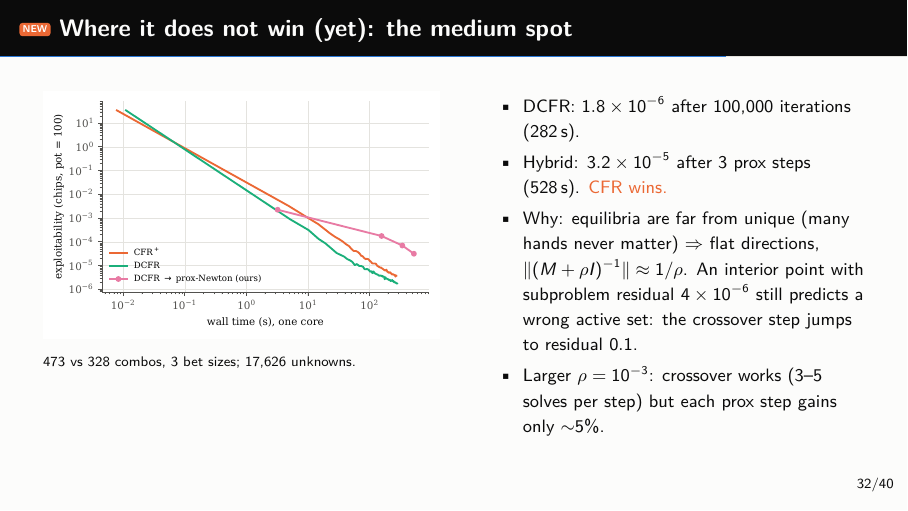
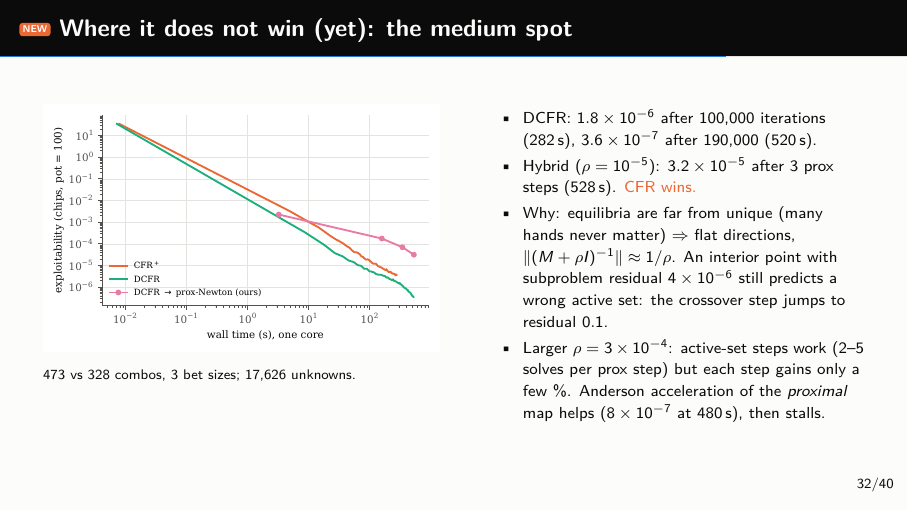
Before and after one commit to dwangnumbers/Poker-Solver, LaTeX slides (tex/talk.tex, which reads tex/numbers.tex): page 32 of 40. Compiled offline with pdfLaTeX.

Commit message:
Medium spot: longer DCFR baseline, Anderson-accelerated proximal point results

```diff
--- a/tex/numbers.tex
+++ b/tex/numbers.tex
@@ -23,6 +23,9 @@
 \newcommand{\MedHybOuter}{3}
 \newcommand{\MedDCFRLongExpl}{1.8\times 10^{-6}}
 \newcommand{\MedDCFRLongTime}{282}
+\newcommand{\MedDCFRLongTwoExpl}{3.6\times 10^{-7}}
+\newcommand{\MedDCFRLongTwoTime}{520}
+\newcommand{\MedDCFRLongTwoIters}{190{,}000}
 \newcommand{\MedCFRpLongExpl}{3.8\times 10^{-6}}
 \newcommand{\LeducSolves}{19}
 \newcommand{\LeducIPM}{8}
--- a/tex/talk.tex
+++ b/tex/talk.tex
@@ -913,12 +913,13 @@ Exploitability in chips with pot 100: $10^{-6}$ chips is $10^{-8}$ of the pot.
 \includegraphics[width=\linewidth]{hybrid_medium.pdf}\\
 {\scriptsize 473 vs 328 combos, 3 bet sizes; 17{,}626 unknowns.}
 \column{0.48\textwidth}
-\begin{itemize}\small\setlength\itemsep{3pt}
-\item DCFR: $\MedDCFRLongExpl$ after 100{,}000 iterations (\MedDCFRLongTime\,s).
-\item Hybrid: $\MedHybExpl$ after \MedHybOuter\ prox steps (\MedHybTime\,s). \alert{CFR wins.}
+\begin{itemize}\footnotesize\setlength\itemsep{2pt}
+\item DCFR: $\MedDCFRLongExpl$ after 100{,}000 iterations (\MedDCFRLongTime\,s), $\MedDCFRLongTwoExpl$ after \MedDCFRLongTwoIters\ (\MedDCFRLongTwoTime\,s).
+\item Hybrid ($\rho=10^{-5}$): $\MedHybExpl$ after \MedHybOuter\ prox steps (\MedHybTime\,s). \alert{CFR wins.}
 \item Why: equilibria are far from unique (many hands never matter) $\Rightarrow$ flat directions, $\|(M+\rho I)^{-1}\|\approx 1/\rho$.
       An interior point with subproblem residual $4\times10^{-6}$ still predicts a wrong active set: the crossover step jumps to residual $0.1$.
-\item Larger $\rho = 10^{-3}$: crossover works (3--5 solves per step) but each prox step gains only $\sim$5\%.
+\item Larger $\rho = 3\times10^{-4}$: active-set steps work (2--5 solves per prox step) but each step gains only a few \%.
+      Anderson acceleration of the \emph{proximal} map helps ($8\times10^{-7}$ at 480\,s), then stalls.
 \end{itemize}
 \end{columns}
 \note{
@@ -927,6 +928,10 @@ $LDL^\top$; 25\,s with plain sparse LU), i.e.\ thousands of DCFR iterations, and
 crossover from the interior point lands on a wrong active set (the error is amplified by $\|(M+\rho I)^{-1}\|\approx 1/\rho$), so
 every proximal step falls back to a full interior-point solve. We also tried decreasing $\rho$ gradually from $10^{-3}$: the
 active-set steps track the solution down to $\rho\approx10^{-4}$ and then lose it.\\[3pt]
+A twist worth telling: Anderson acceleration, which did nothing for CFR's nonsmooth map, \emph{does} accelerate the proximal
+map, which is piecewise affine with a slowly changing active set (Leduc at $\rho=10^{-3}$: 20 prox steps become 9; medium at
+$\rho=3\times10^{-4}$: residual $2\times10^{-7}$ after 150 steps instead of $8\times10^{-6}$ after 60). On the medium spot it then stalls,
+and DCFR, given the same 8 minutes, gets to $3.6\times10^{-7}$.\\[3pt]
 So: at realistic sizes CFR remains the right tool for the practical accuracy range, and the second-order finish is a
 small-to-medium-size, high-precision tool --- for now.
 }
```
Also changed, not shown: README.md, figs/conv_leduc_iters.pdf, figs/hybrid_leduc.pdf, figs/hybrid_medium.pdf, figs/hybrid_small.pdf, tex/talk-notes.pdf, tex/talk.pdf, 6 other files.
